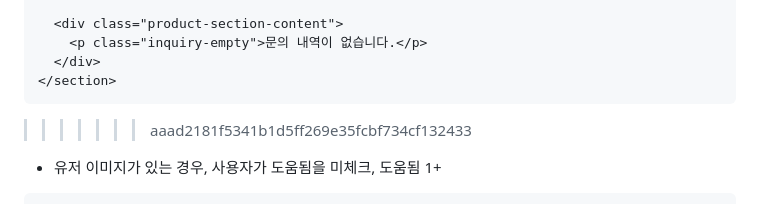
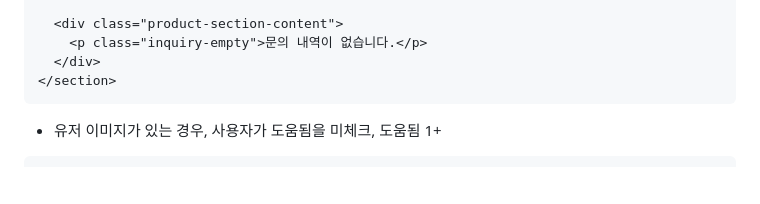
Before and after one commit to Inna-decsgr/tomorrow-house, a Markdown page: README.md, the part around the change. Drawn GitHub-style; blank space fills up the shorter version.

````diff
--- a/README.md
+++ b/README.md
@@ -315,9 +315,6 @@ https://inna-decsgr.github.io/tomorrow-house/
 ```
 
 
-
->>>>>>> aaad2181f5341b1d5ff269e35fcbf734cf132433
-
 - 유저 이미지가 있는 경우, 사용자가 도움됨을 미체크, 도움됨 1+
 
 ```html
````
